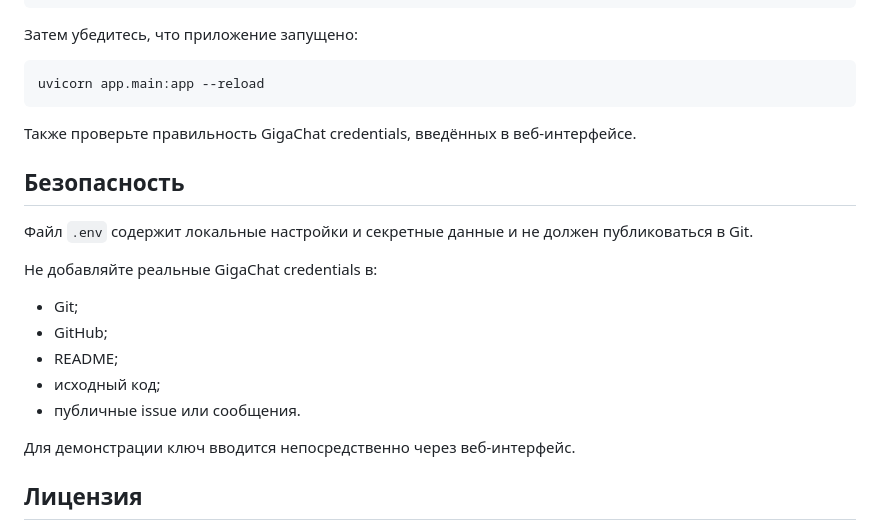
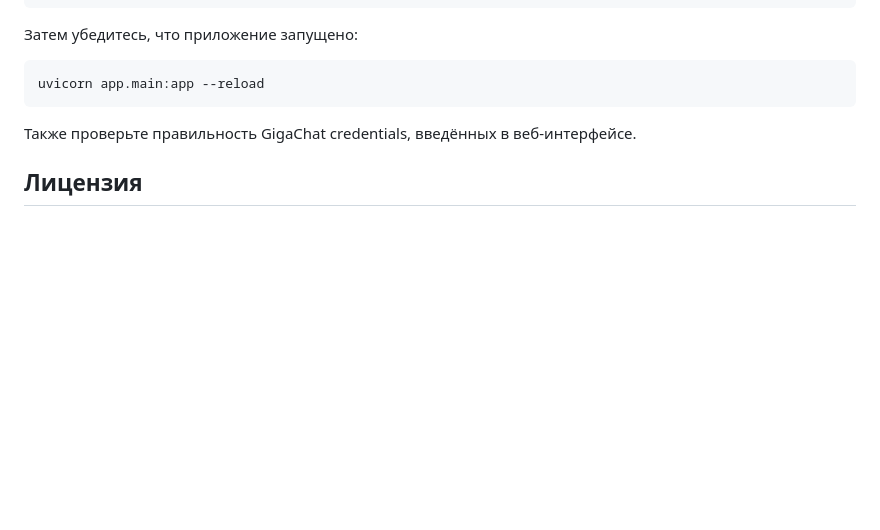
Before and after one commit to AshAgain/it-security-digest, a Markdown page: README.md, the part around the change. Drawn GitHub-style; blank space fills up the shorter version.

Commit message:
Delete security guidelines from README
Removed security section regarding .env file and GigaChat credentials.

```diff
--- a/README.md
+++ b/README.md
@@ -648,20 +648,6 @@ uvicorn app.main:app --reload
 
 Также проверьте правильность GigaChat credentials, введённых в веб-интерфейсе.
 
-## Безопасность
-
-Файл `.env` содержит локальные настройки и секретные данные и не должен публиковаться в Git.
-
-Не добавляйте реальные GigaChat credentials в:
-
-* Git;
-* GitHub;
-* README;
-* исходный код;
-* публичные issue или сообщения.
-
-Для демонстрации ключ вводится непосредственно через веб-интерфейс.
-
 ## Лицензия
 
 Проект разработан в рамках хакатона и предназначен для демонстрации прототипа AI-сервиса формирования IT Security Digest.
```
